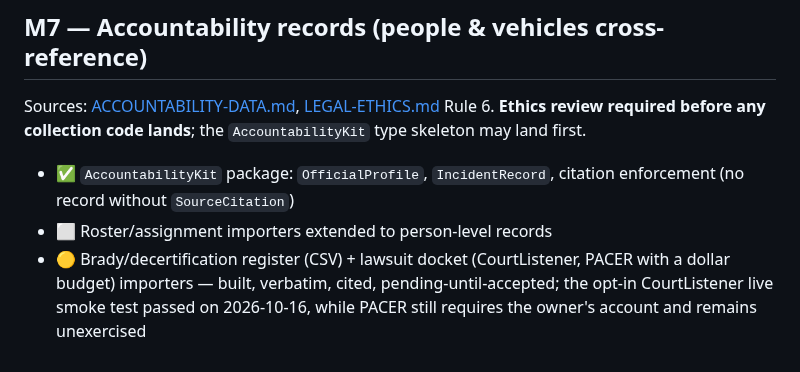
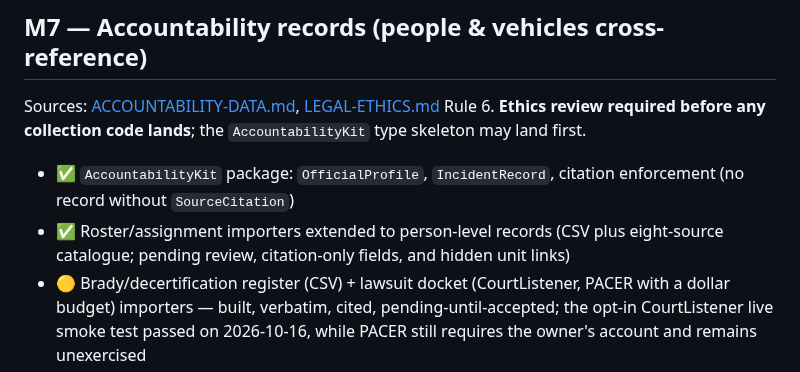
Before and after one commit to noktirnal42/PlateWatch, a Markdown page: docs/ROADMAP.md, the part around the change. Drawn GitHub-style.

```diff
--- a/docs/ROADMAP.md
+++ b/docs/ROADMAP.md
@@ -112,7 +112,7 @@ any collection code lands**; the `AccountabilityKit` type skeleton may land
 first.
 - ✅ `AccountabilityKit` package: `OfficialProfile`, `IncidentRecord`,
   citation enforcement (no record without `SourceCitation`)
-- ⬜ Roster/assignment importers extended to person-level records
+- ✅ Roster/assignment importers extended to person-level records (CSV plus eight-source catalogue; pending review, citation-only fields, and hidden unit links)
 - 🟡 Brady/decertification register (CSV) + lawsuit docket (CourtListener, PACER with a dollar budget) importers — built,
   verbatim, cited, pending-until-accepted; the opt-in CourtListener live smoke test passed on 2026-10-16, while
   PACER still requires the owner's account and remains unexercised
```
Also changed, not shown: docs/PROJECTS.md (+1 -1 lines).
